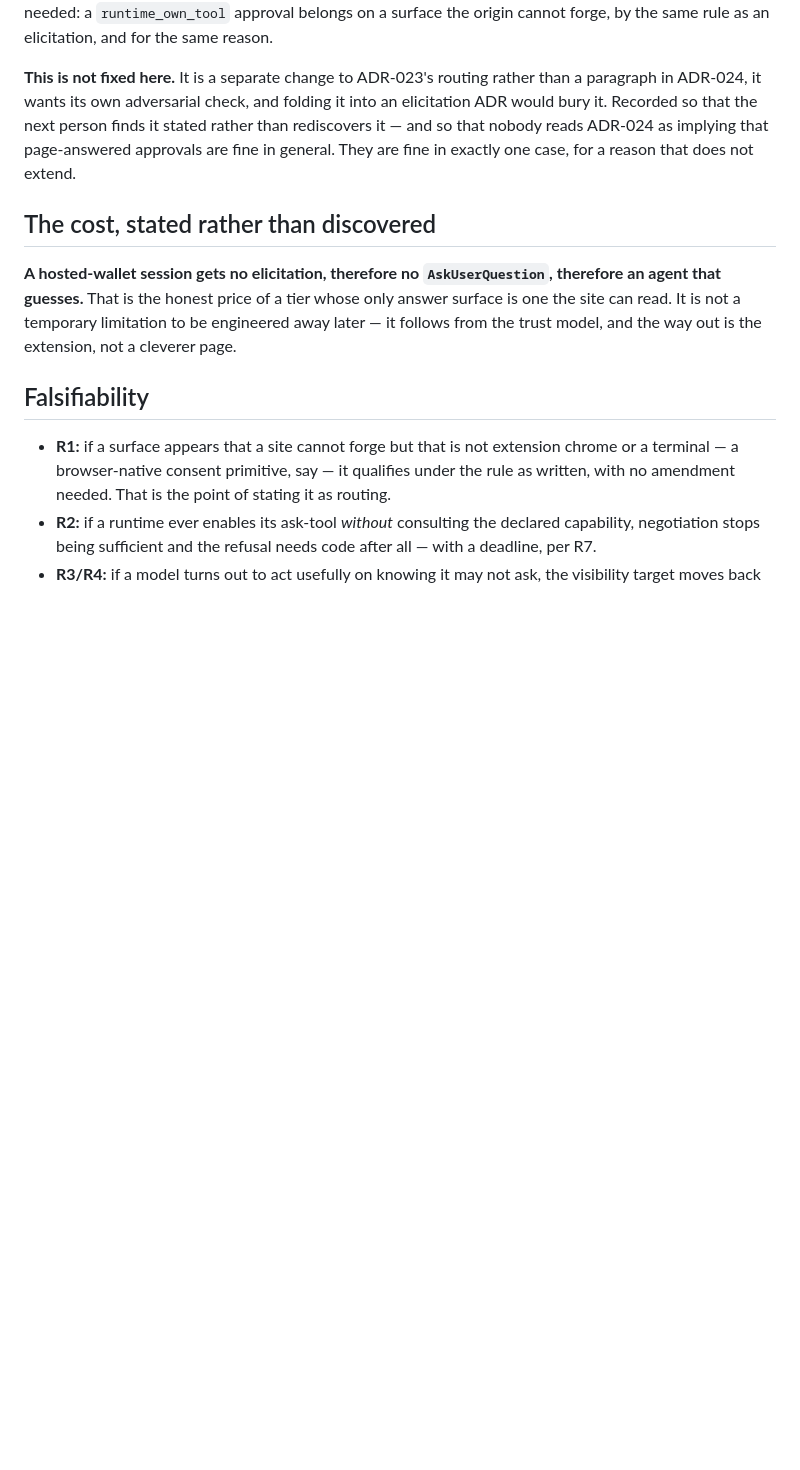
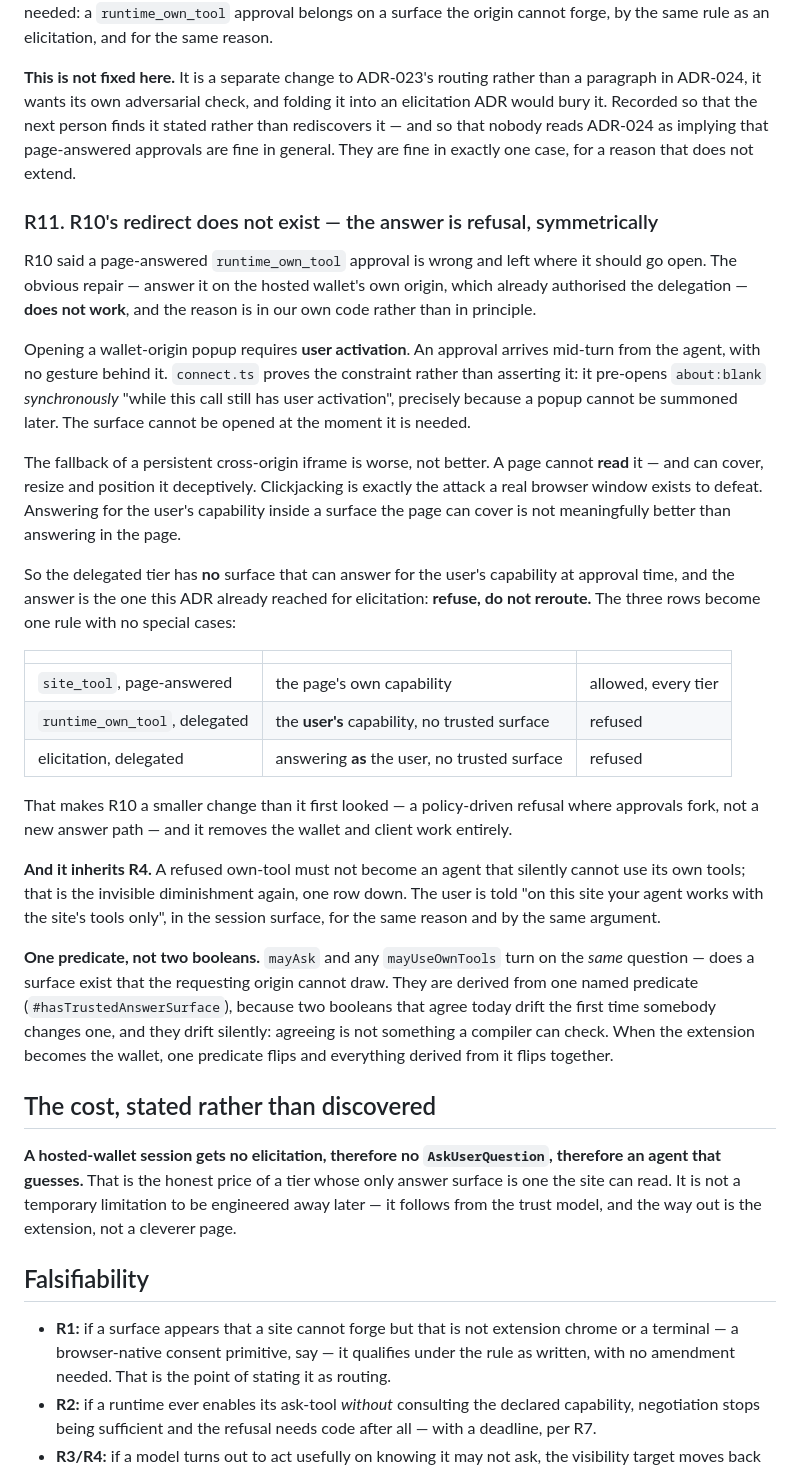
Before and after one commit to gkoreli/agentport, a Markdown page: docs/ADR-024-elicitation.md, the part around the change. Rendered like a GitHub page; blank space fills up the shorter version.

Commit message:
docs: ADR-024 R11 — R10's redirect does not exist, so refuse symmetrically
extension-work retracted their own wallet-origin answer surface before anyone
built it, and the reason is in our code rather than in principle: opening a
wallet-origin popup requires USER ACTIVATION, and an agent-initiated approval
has no gesture behind it. connect.ts proves the constraint rather than
asserting it — it pre-opens about:blank SYNCHRONOUSLY "while this call still
has user activation", precisely because a popup cannot be summoned later.
Verified at site/src/connect.ts:508-511 and :180-183.

The iframe repair is worse. A page cannot READ a cross-origin frame and can
cover, resize and position it deceptively; clickjacking is the attack a real
browser window exists to defeat. Answering for the user's capability inside a
surface the page can cover is not meaningfully better than answering in the
page.

So the delegated tier has no surface that can answer for the user's capability
at approval time, and the answer is the one this ADR already reached for
elicitation: refuse, do not reroute. Three rows, one rule, no special cases —
a page may answer for its own capability, never for the user's and never as
the user.

That makes R10 SMALLER than it looked: a policy-driven refusal where approvals
fork, not a new answer path, and no wallet or client work at all.

It also inherits R4 — a refused own-tool must not become an agent that
silently cannot use its own tools, which is the invisible diminishment one row
down.

Co-Authored-By: Claude Fable 5 <noreply@anthropic.com>

```diff
--- a/docs/ADR-024-elicitation.md
+++ b/docs/ADR-024-elicitation.md
@@ -296,6 +296,55 @@ person finds it stated rather than rediscovers it — and so that nobody reads
 ADR-024 as implying that page-answered approvals are fine in general. They are
 fine in exactly one case, for a reason that does not extend.
 
+### R11. R10's redirect does not exist — the answer is refusal, symmetrically
+
+R10 said a page-answered `runtime_own_tool` approval is wrong and left where
+it should go open. The obvious repair — answer it on the hosted wallet's own
+origin, which already authorised the delegation — **does not work**, and the
+reason is in our own code rather than in principle.
+
+Opening a wallet-origin popup requires **user activation**. An approval
+arrives mid-turn from the agent, with no gesture behind it. `connect.ts`
+proves the constraint rather than asserting it: it pre-opens `about:blank`
+*synchronously* "while this call still has user activation", precisely because
+a popup cannot be summoned later. The surface cannot be opened at the moment
+it is needed.
+
+The fallback of a persistent cross-origin iframe is worse, not better. A page
+cannot **read** it — and can cover, resize and position it deceptively.
+Clickjacking is exactly the attack a real browser window exists to defeat.
+Answering for the user's capability inside a surface the page can cover is not
+meaningfully better than answering in the page.
+
+So the delegated tier has **no** surface that can answer for the user's
+capability at approval time, and the answer is the one this ADR already
+reached for elicitation: **refuse, do not reroute.** The three rows become one
+rule with no special cases:
+
+| | | |
+|---|---|---|
+| `site_tool`, page-answered | the page's own capability | allowed, every tier |
+| `runtime_own_tool`, delegated | the **user's** capability, no trusted surface | refused |
+| elicitation, delegated | answering **as** the user, no trusted surface | refused |
+
+That makes R10 a smaller change than it first looked — a policy-driven refusal
+where approvals fork, not a new answer path — and it removes the wallet and
+client work entirely.
+
+**And it inherits R4.** A refused own-tool must not become an agent that
+silently cannot use its own tools; that is the invisible diminishment again,
+one row down. The user is told "on this site your agent works with the site's
+tools only", in the session surface, for the same reason and by the same
+argument.
+
+**One predicate, not two booleans.** `mayAsk` and any `mayUseOwnTools` turn on
+the *same* question — does a surface exist that the requesting origin cannot
+draw. They are derived from one named predicate
+(`#hasTrustedAnswerSurface`), because two booleans that agree today drift the
+first time somebody changes one, and they drift silently: agreeing is not
+something a compiler can check. When the extension becomes the wallet, one
+predicate flips and everything derived from it flips together.
+
 ## The cost, stated rather than discovered
 
 **A hosted-wallet session gets no elicitation, therefore no
```
